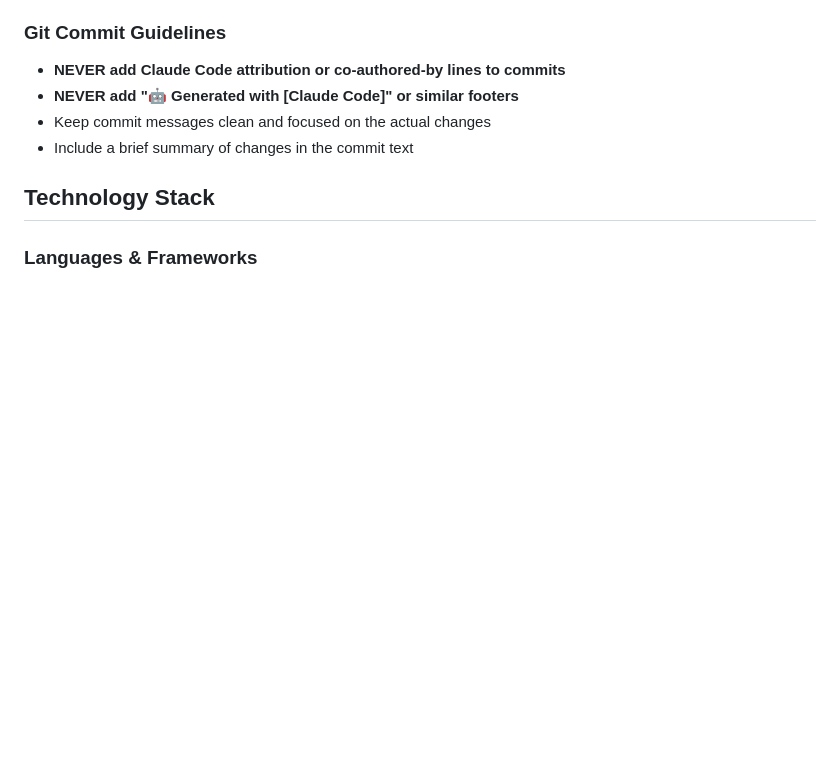
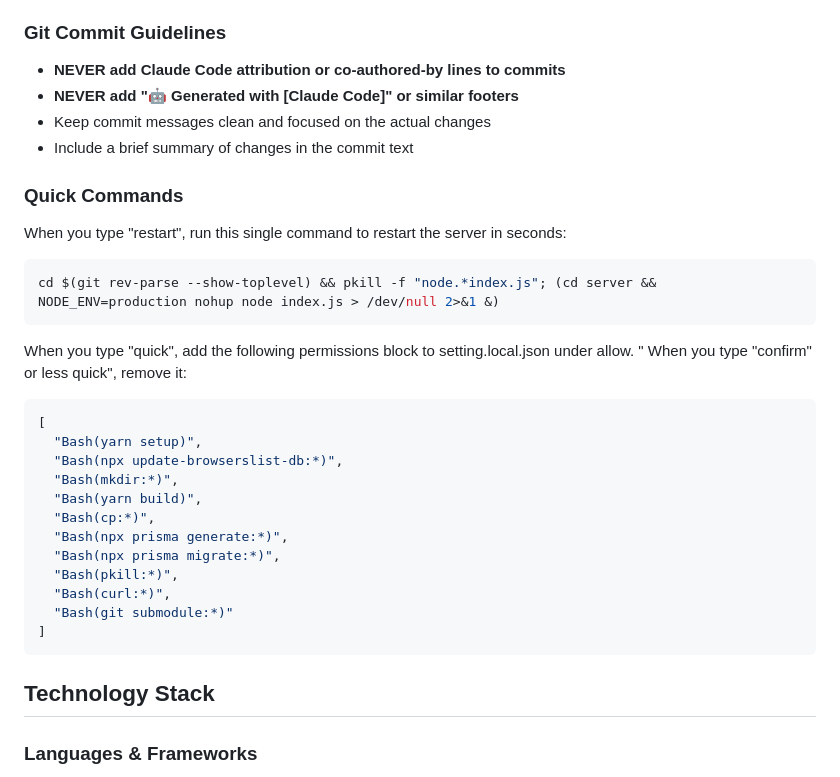
Before and after one commit to ModelEarth/MaterialScience, a Markdown page: CLAUDE.md, the part around the change. Drawn GitHub-style; blank space fills up the shorter version.

Commit message:
Claude quick commands

````diff
--- a/CLAUDE.md
+++ b/CLAUDE.md
@@ -96,6 +96,30 @@ When a user says "commit [submodule name]", you MUST complete ALL these steps in
 - **NEVER add "🤖 Generated with [Claude Code]" or similar footers**
 - Keep commit messages clean and focused on the actual changes
 - Include a brief summary of changes in the commit text
+
+### Quick Commands
+
+When you type "restart", run this single command to restart the server in seconds:
+```bash
+cd $(git rev-parse --show-toplevel) && pkill -f "node.*index.js"; (cd server && NODE_ENV=production nohup node index.js > /dev/null 2>&1 &)
+```
+
+When you type "quick", add the following permissions block to setting.local.json under allow. "
+When you type "confirm" or less quick", remove it:
+```json
+[
+  "Bash(yarn setup)",
+  "Bash(npx update-browserslist-db:*)",
+  "Bash(mkdir:*)",
+  "Bash(yarn build)",
+  "Bash(cp:*)",
+  "Bash(npx prisma generate:*)",
+  "Bash(npx prisma migrate:*)",
+  "Bash(pkill:*)",
+  "Bash(curl:*)",
+  "Bash(git submodule:*)"
+]
+```
 
 ## Technology Stack
 
````
